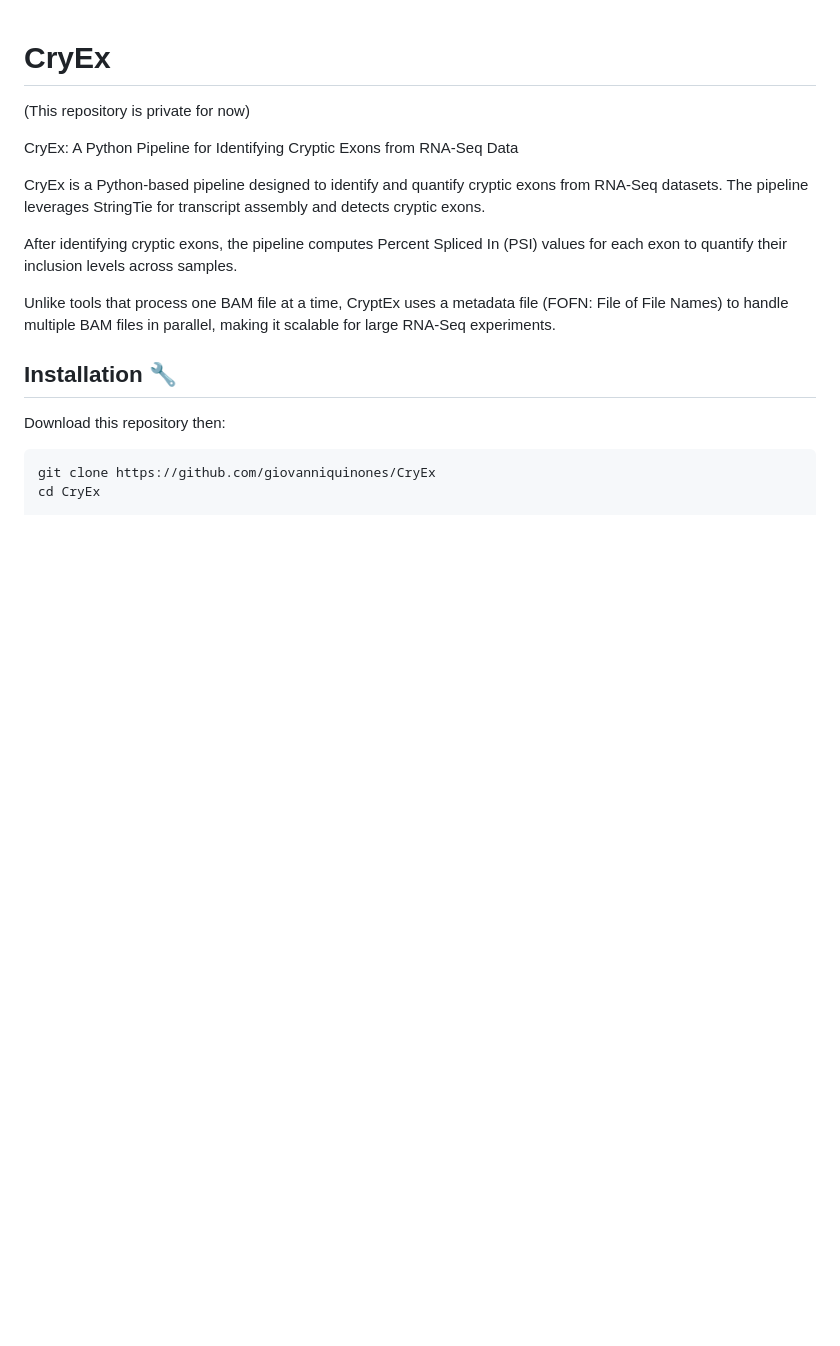
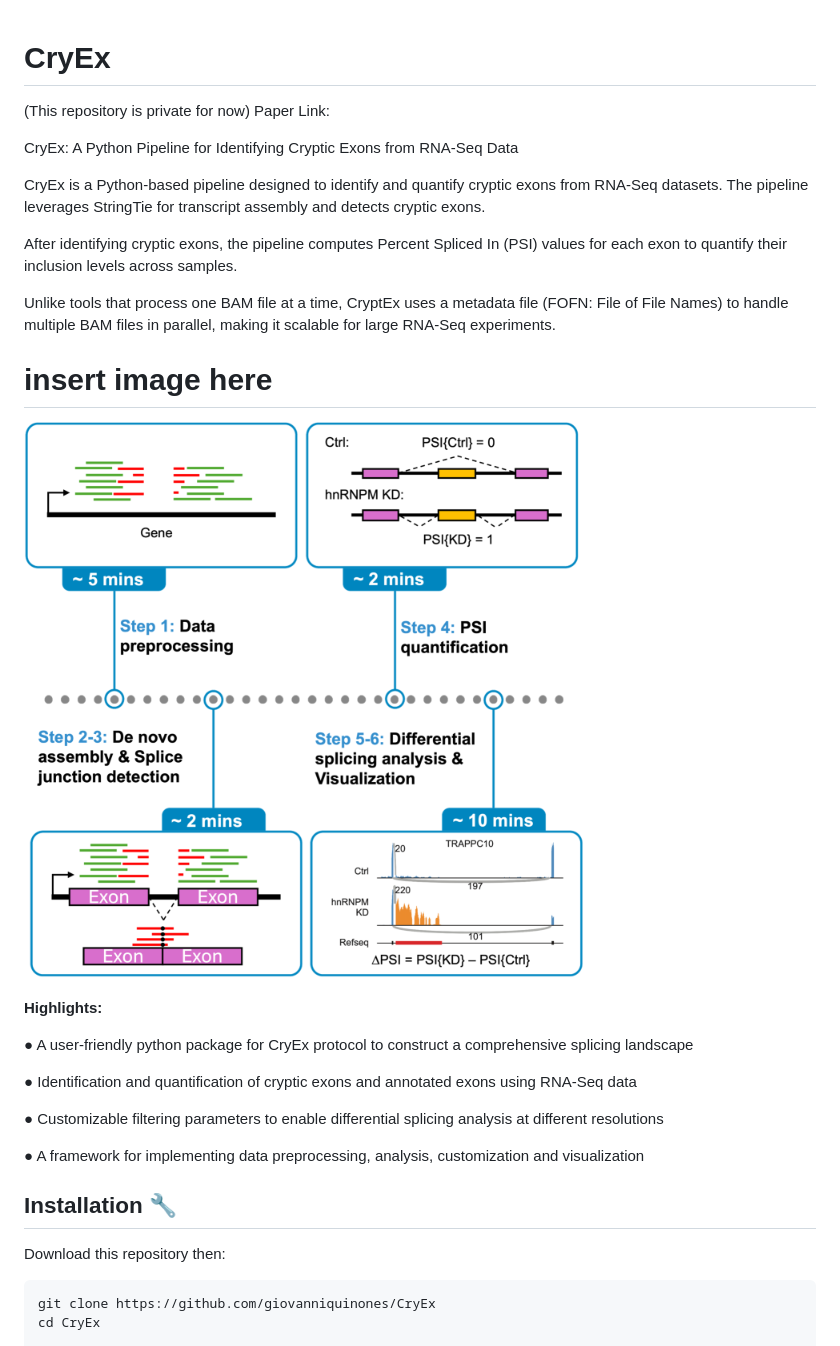
Before and after one commit to giovanniquinones/CryEx, a Markdown page: README.md, the part around one of its changes. Drawn GitHub-style; pictures changed too: CryEx_diagram.png (added); blank space fills up the shorter version.

```diff
--- a/README.md
+++ b/README.md
@@ -1,6 +1,7 @@
 # CryEx
 
 (This repository is private for now)
+Paper Link:
 
 CryEx: A Python Pipeline for Identifying Cryptic Exons from RNA-Seq Data
 
@@ -9,6 +10,21 @@ CryEx is a Python-based pipeline designed to identify and quantify cryptic exons
 After identifying cryptic exons, the pipeline computes Percent Spliced In (PSI) values for each exon to quantify their inclusion levels across samples.
 
 Unlike tools that process one BAM file at a time, CryptEx uses a metadata file (FOFN: File of File Names) to handle multiple BAM files in parallel, making it scalable for large RNA-Seq experiments.
+
+# insert image here
+![CryEx Logo](CryEx_diagram.png)
+
+**Highlights:**
+
+●	A user-friendly python package for CryEx protocol to construct a comprehensive splicing landscape
+
+●	Identification and quantification of cryptic exons and annotated exons using RNA-Seq data
+
+●	Customizable filtering parameters to enable differential splicing analysis at different resolutions
+
+●	A framework for implementing data preprocessing, analysis, customization and visualization
+
+
 
 ## Installation 🔧
 Download this repository then:
```
Also changed, not shown: other parts of README.md (+20 -0 lines), ._CryEx_diagram.png (added).
